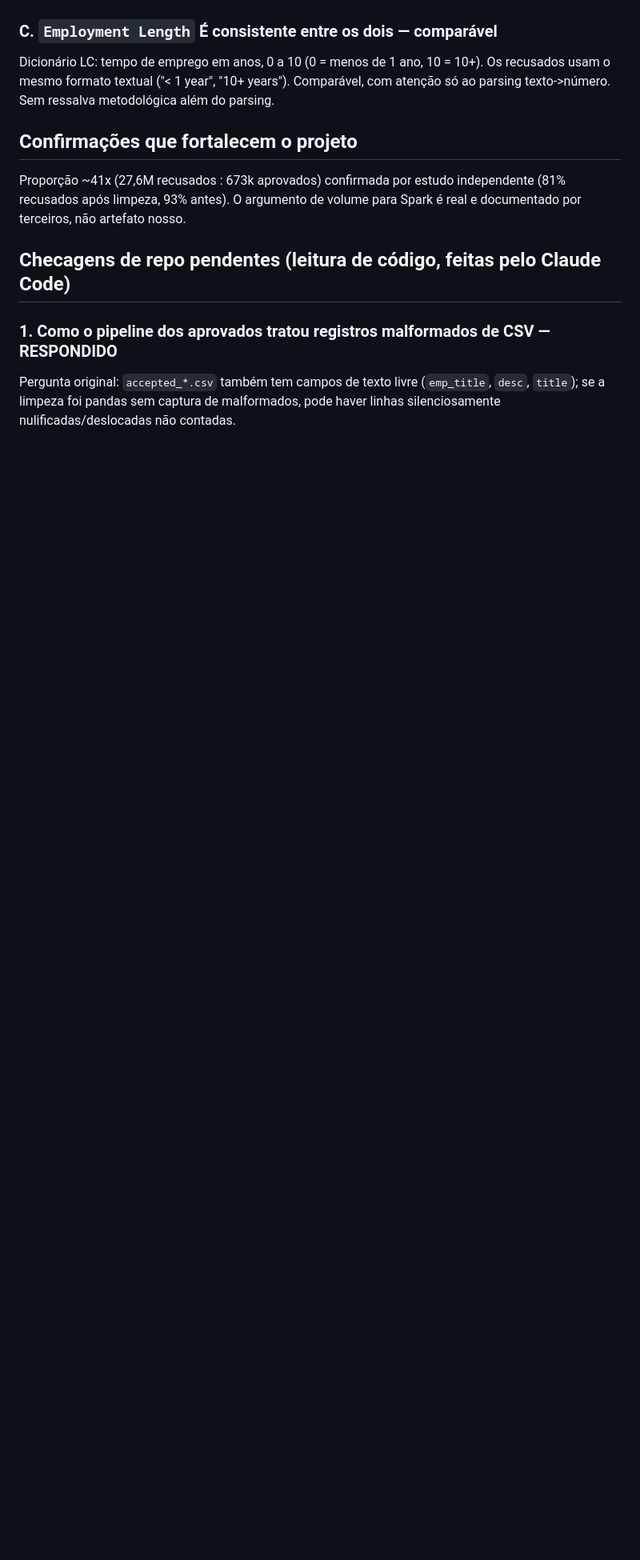
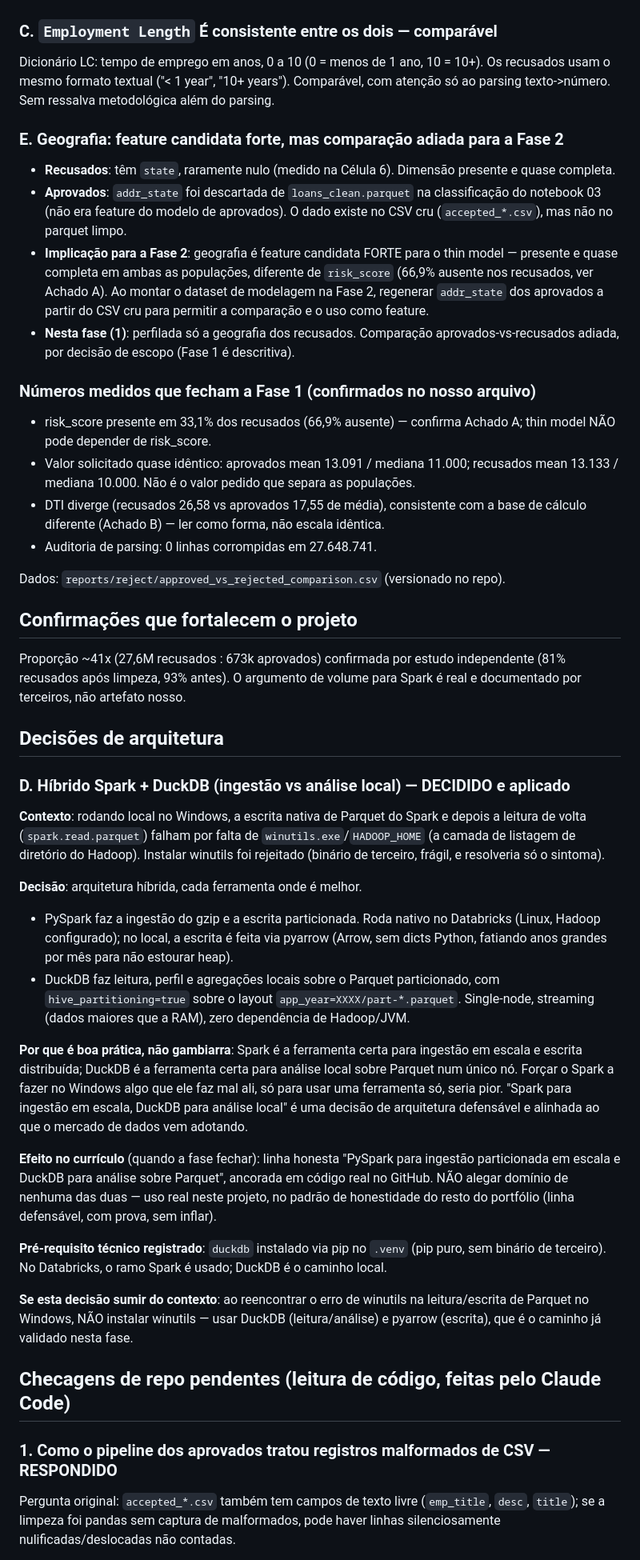
Before and after one commit to MateusFPavan/credit-default-prediction-lendingclub, a Markdown page: docs/reject_inference_roadmap.md, the part around one of its changes. Shown at 80% size. Rendered like a GitHub page; blank space fills up the shorter version.

Commit message:
docs(reject): consolida achados da fase 1 no roadmap
2026-08-12. Adiciona os tres trechos ainda ausentes do roadmap canonico
(docs/reject_inference_roadmap.md), FACTS_PROTO fica so no chat por decisao
do Mateus -- o roadmap volta a ser o registro persistente dos numeros no repo:

- Achado A atualizado com a medicao por ano: a ausencia de risk_score nao e
  uniforme no tempo (86-98% ate 2014, cai para 17,85% em 2015 e 6,83% em
  2018) -- mais critico que o "70% agregado" original, e levanta um alerta
  de validacao walk-forward (disponibilidade da feature muda entre treino e
  teste).
- Novo achado E: geografia (state) e feature candidata forte para o thin
  model -- presente e quase completa nos recusados, mas addr_state precisa
  ser regenerada do CSV cru dos aprovados na Fase 2 (foi descartada em
  loans_clean.parquet no notebook 03). Comparacao adiada para a Fase 2 por
  decisao de escopo.
- Nova secao "Decisoes de arquitetura", item D: hibrido Spark (ingestao/
  escrita particionada) + DuckDB (leitura/perfil local via
  hive_partitioning=true), decisao que evita depender de winutils/Hadoop no
  Windows. Registra o racional para nao reinstalar winutils se o erro
  reaparecer sem este contexto.
- Numeros medidos que fecham a Fase 1 (risk_score 33,1% presente, amount
  quase identico entre populacoes, dti diverge conforme Achado B, 0 linhas
  corrompidas em 27.648.741) consolidados numa unica lista.

```diff
--- a/docs/reject_inference_roadmap.md
+++ b/docs/reject_inference_roadmap.md
@@ -154,11 +177,74 @@ Dicionário LC: tempo de emprego em anos, 0 a 10 (0 = menos de 1 ano, 10 = 10+).
 recusados usam o mesmo formato textual ("< 1 year", "10+ years"). Comparável, com atenção
 só ao parsing texto->número. Sem ressalva metodológica além do parsing.
 
+### E. Geografia: feature candidata forte, mas comparação adiada para a Fase 2
+
+- **Recusados**: têm `state`, raramente nulo (medido na Célula 6). Dimensão presente e
+  quase completa.
+- **Aprovados**: `addr_state` foi descartada de `loans_clean.parquet` na classificação do
+  notebook 03 (não era feature do modelo de aprovados). O dado existe no CSV cru
+  (`accepted_*.csv`), mas não no parquet limpo.
+- **Implicação para a Fase 2**: geografia é feature candidata FORTE para o thin model —
+  presente e quase completa em ambas as populações, diferente de `risk_score` (66,9%
+  ausente nos recusados, ver Achado A). Ao montar o dataset de modelagem na Fase 2,
+  regenerar `addr_state` dos aprovados a partir do CSV cru para permitir a comparação e o
+  uso como feature.
+- **Nesta fase (1)**: perfilada só a geografia dos recusados. Comparação
+  aprovados-vs-recusados adiada, por decisão de escopo (Fase 1 é descritiva).
+
+### Números medidos que fecham a Fase 1 (confirmados no nosso arquivo)
+
+- risk_score presente em 33,1% dos recusados (66,9% ausente) — confirma Achado A; thin
+  model NÃO pode depender de risk_score.
+- Valor solicitado quase idêntico: aprovados mean 13.091 / mediana 11.000; recusados mean
+  13.133 / mediana 10.000. Não é o valor pedido que separa as populações.
+- DTI diverge (recusados 26,58 vs aprovados 17,55 de média), consistente com a base de
+  cálculo diferente (Achado B) — ler como forma, não escala idêntica.
+- Auditoria de parsing: 0 linhas corrompidas em 27.648.741.
+
+Dados: `reports/reject/approved_vs_rejected_comparison.csv` (versionado no repo).
+
 ## Confirmações que fortalecem o projeto
 
 Proporção ~41x (27,6M recusados : 673k aprovados) confirmada por estudo independente (81%
 recusados após limpeza, 93% antes). O argumento de volume para Spark é real e documentado
 por terceiros, não artefato nosso.
+
+## Decisões de arquitetura
+
+### D. Híbrido Spark + DuckDB (ingestão vs análise local) — DECIDIDO e aplicado
+
+**Contexto**: rodando local no Windows, a escrita nativa de Parquet do Spark e depois a
+leitura de volta (`spark.read.parquet`) falham por falta de `winutils.exe`/`HADOOP_HOME`
+(a camada de listagem de diretório do Hadoop). Instalar winutils foi rejeitado (binário de
+terceiro, frágil, e resolveria só o sintoma).
+
+**Decisão**: arquitetura híbrida, cada ferramenta onde é melhor.
+
+- PySpark faz a ingestão do gzip e a escrita particionada. Roda nativo no Databricks
+  (Linux, Hadoop configurado); no local, a escrita é feita via pyarrow (Arrow, sem dicts
+  Python, fatiando anos grandes por mês para não estourar heap).
+- DuckDB faz leitura, perfil e agregações locais sobre o Parquet particionado, com
+  `hive_partitioning=true` sobre o layout `app_year=XXXX/part-*.parquet`. Single-node,
+  streaming (dados maiores que a RAM), zero dependência de Hadoop/JVM.
+
+**Por que é boa prática, não gambiarra**: Spark é a ferramenta certa para ingestão em
+escala e escrita distribuída; DuckDB é a ferramenta certa para análise local sobre Parquet
+num único nó. Forçar o Spark a fazer no Windows algo que ele faz mal ali, só para usar uma
+ferramenta só, seria pior. "Spark para ingestão em escala, DuckDB para análise local" é uma
+decisão de arquitetura defensável e alinhada ao que o mercado de dados vem adotando.
+
+**Efeito no currículo** (quando a fase fechar): linha honesta "PySpark para ingestão
+particionada em escala e DuckDB para análise sobre Parquet", ancorada em código real no
+GitHub. NÃO alegar domínio de nenhuma das duas — uso real neste projeto, no padrão de
+honestidade do resto do portfólio (linha defensável, com prova, sem inflar).
+
+**Pré-requisito técnico registrado**: `duckdb` instalado via pip no `.venv` (pip puro, sem
+binário de terceiro). No Databricks, o ramo Spark é usado; DuckDB é o caminho local.
+
+**Se esta decisão sumir do contexto**: ao reencontrar o erro de winutils na
+leitura/escrita de Parquet no Windows, NÃO instalar winutils — usar DuckDB
+(leitura/análise) e pyarrow (escrita), que é o caminho já validado nesta fase.
 
 ## Checagens de repo pendentes (leitura de código, feitas pelo Claude Code)
 
```
Also changed, not shown: other parts of docs/reject_inference_roadmap.md (+30 -7 lines).
